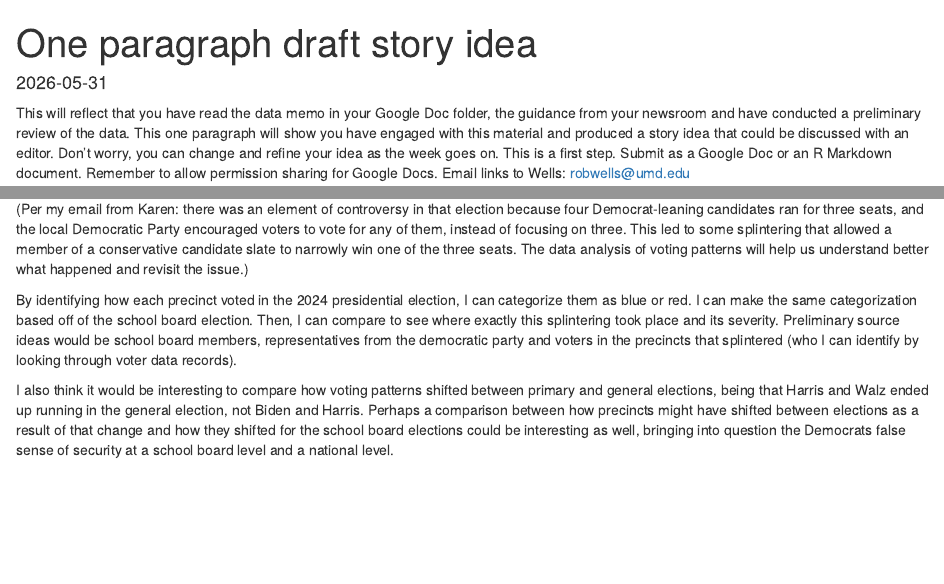
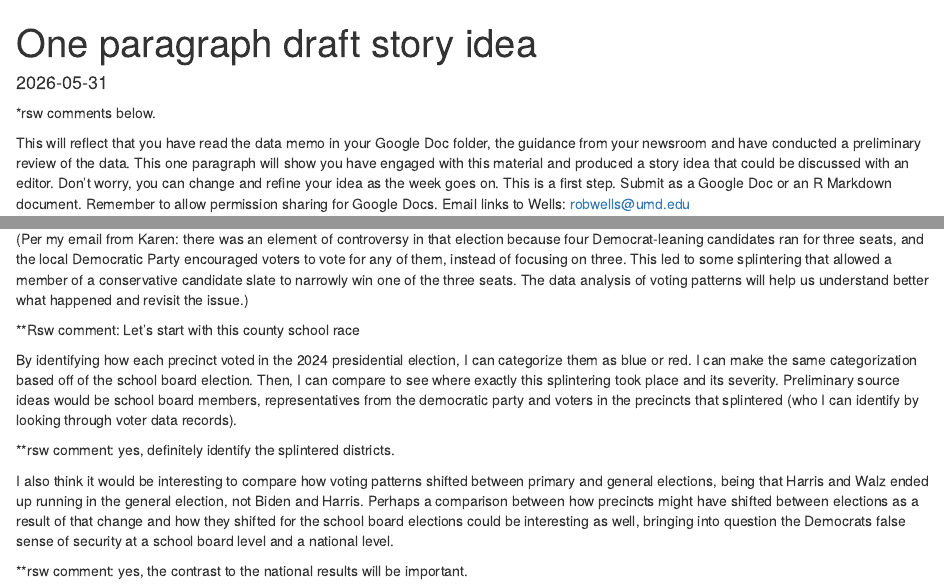
Before and after one commit to djnf-data-2026/katelynn-winebrenner, an R Markdown document (paragraph-story-idea.Rmd): the page in a window 1100 px wide, from its top, and a second part further down, joined at a grey line. Rendered offline with R 4.5, knitr and Pandoc, with nearby package versions.

Commit message:
wells comments

```diff
--- a/paragraph-story-idea.Rmd
+++ b/paragraph-story-idea.Rmd
@@ -5,6 +5,7 @@ output: html_document
 date: "2026-05-31"
 ---
 
+*rsw comments below.
 
  This will reflect that you have read the data memo in your Google Doc folder, the guidance from your newsroom and have conducted a preliminary review of the data. This one paragraph will show you have engaged with this material and produced a story idea that could be discussed with an editor. Don't worry, you can change and refine your idea as the week goes on. This is a first step. Submit as a Google Doc or an R Markdown document. Remember to allow permission sharing for Google Docs. Email links to Wells: robwells@umd.edu
 
@@ -17,6 +18,12 @@ When first informed I had been selected for the Frederick News-Post, I remember
 
 (Per my email from Karen: there was an element of controversy in that election because four Democrat-leaning candidates ran for three seats, and the local Democratic Party encouraged voters to vote for any of them, instead of focusing on three. This led to some splintering that allowed a member of a conservative candidate slate to narrowly win one of the three seats. The data analysis of voting patterns will help us understand better what happened and revisit the issue.)
 
+**Rsw comment: Let's start with this county school race
+
 By identifying how each precinct voted in the 2024 presidential election, I can categorize them as blue or red. I can make the same categorization based off of the school board election. Then, I can compare to see where exactly this splintering took place and its severity. Preliminary source ideas would be school board members, representatives from the democratic party and voters in the precincts that splintered (who I can identify by looking through voter data records).
 
+**rsw comment: yes, definitely identify the splintered districts.
+
 I also think it would be interesting to compare how voting patterns shifted between primary and general elections, being that Harris and Walz ended up running in the general election, not Biden and Harris. Perhaps a comparison between how precincts might have shifted between elections as a result of that change and how they shifted for the school board elections could be interesting as well, bringing into question the Democrats false sense of security at a school board level and a national level.
+
+**rsw comment: yes, the contrast to the national results will be important.
```
